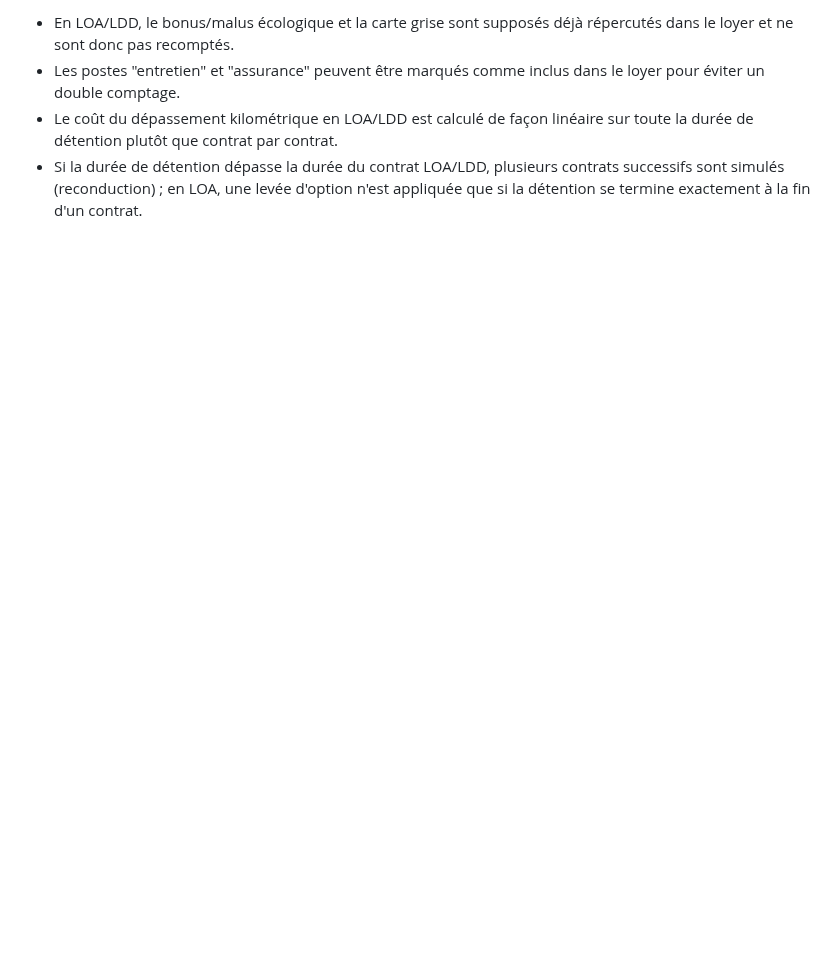
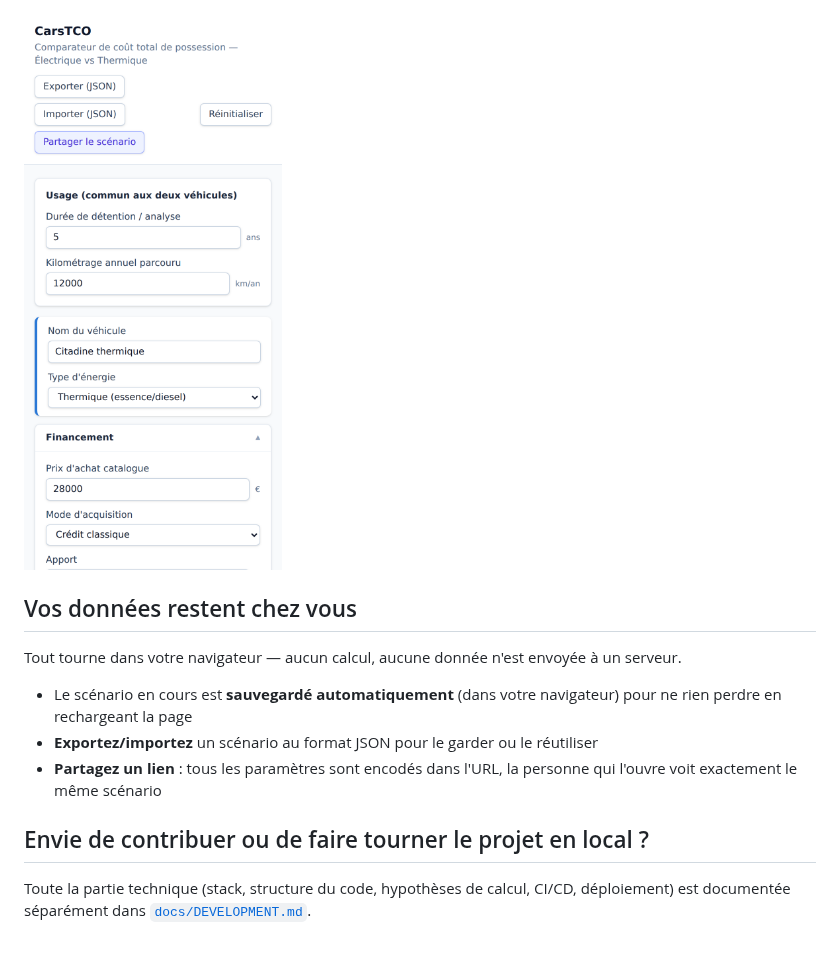
Before and after one commit to Rem7474/CarsTCO, a Markdown page: README.md, the part around one of its changes. GitHub-like rendering; pictures changed too: docs/screenshots/mobile.png (added); blank space fills up the shorter version.

```diff
--- a/README.md
+++ b/README.md
@@ -68,11 +57,20 @@ Pour que ça fonctionne, deux réglages sont nécessaires en dehors de ce repo :
 
-- En LOA/LDD, le bonus/malus écologique et la carte grise sont supposés déjà
-  répercutés dans le loyer et ne sont donc pas recomptés.
-- Les postes "entretien" et "assurance" peuvent être marqués comme inclus dans
-  le loyer pour éviter un double comptage.
-- Le coût du dépassement kilométrique en LOA/LDD est calculé de façon linéaire
-  sur toute la durée de détention plutôt que contrat par contrat.
-- Si la durée de détention dépasse la durée du contrat LOA/LDD, plusieurs
-  contrats successifs sont simulés (reconduction) ; en LOA, une levée
-  d'option n'est appliquée que si la détention se termine exactement à la fin
-  d'un contrat.
+<img src="docs/screenshots/mobile.png" alt="CarsTCO sur mobile" width="280">
+
+## Vos données restent chez vous
+
+Tout tourne dans votre navigateur — aucun calcul, aucune donnée n'est envoyée
+à un serveur.
+
+- Le scénario en cours est **sauvegardé automatiquement** (dans votre
+  navigateur) pour ne rien perdre en rechargeant la page
+- **Exportez/importez** un scénario au format JSON pour le garder ou le
+  réutiliser
+- **Partagez un lien** : tous les paramètres sont encodés dans l'URL, la
+  personne qui l'ouvre voit exactement le même scénario
+
+## Envie de contribuer ou de faire tourner le projet en local ?
+
+Toute la partie technique (stack, structure du code, hypothèses de calcul,
+CI/CD, déploiement) est documentée séparément dans
+[`docs/DEVELOPMENT.md`](docs/DEVELOPMENT.md).
```
Also changed, not shown: other parts of README.md (+42 -53 lines), docs/DEVELOPMENT.md (added, +75 -0 lines), docs/screenshots/results.png (added).
